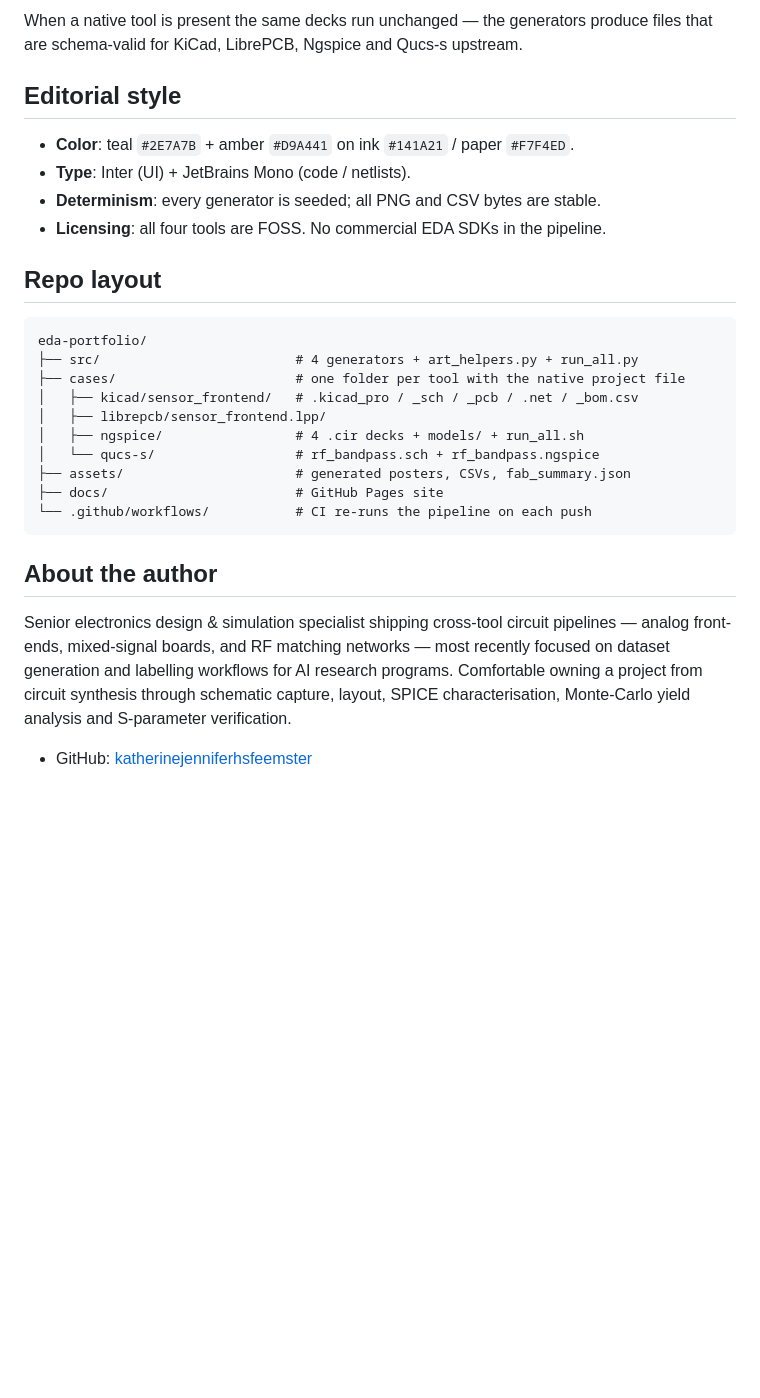
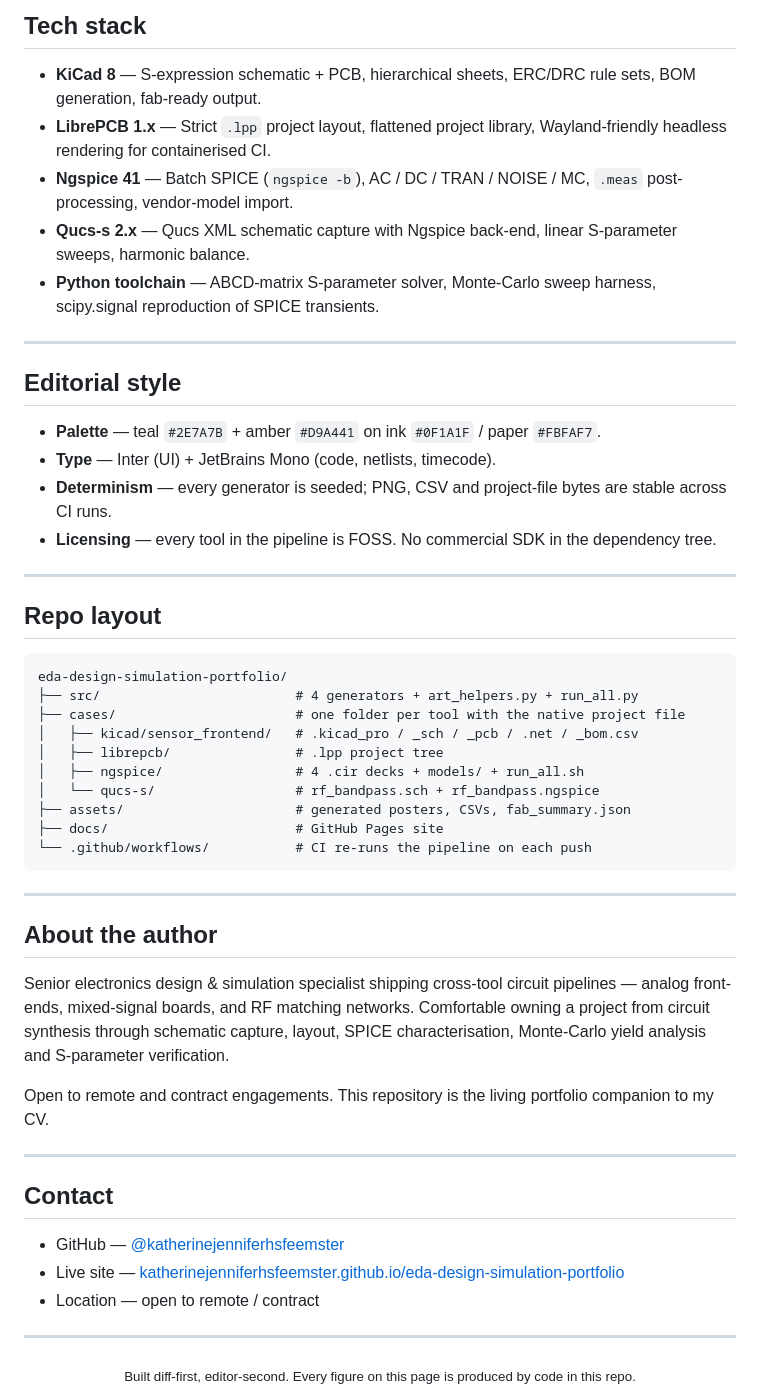
Before and after one commit to katherinejenniferhsfeemster/eda-design-simulation-portfolio, a Markdown page: README.md, the part around one of its changes. Drawn GitHub-style; blank space fills up the shorter version.

````diff
--- a/README.md
+++ b/README.md
@@ -50,23 +56,31 @@ each case *also* emits the native project file that opens in the real tool:
 
-When a native tool is present the same decks run unchanged — the generators
-produce files that are schema-valid for KiCad, LibrePCB, Ngspice and Qucs-s
-upstream.
+## Tech stack
+
+- **KiCad 8** — S-expression schematic + PCB, hierarchical sheets, ERC/DRC rule sets, BOM generation, fab-ready output.
+- **LibrePCB 1.x** — Strict `.lpp` project layout, flattened project library, Wayland-friendly headless rendering for containerised CI.
+- **Ngspice 41** — Batch SPICE (`ngspice -b`), AC / DC / TRAN / NOISE / MC, `.meas` post-processing, vendor-model import.
+- **Qucs-s 2.x** — Qucs XML schematic capture with Ngspice back-end, linear S-parameter sweeps, harmonic balance.
+- **Python toolchain** — ABCD-matrix S-parameter solver, Monte-Carlo sweep harness, scipy.signal reproduction of SPICE transients.
+
+---
 
 ## Editorial style
 
-- **Color**: teal `#2E7A7B` + amber `#D9A441` on ink `#141A21` / paper `#F7F4ED`.
-- **Type**: Inter (UI) + JetBrains Mono (code / netlists).
-- **Determinism**: every generator is seeded; all PNG and CSV bytes are stable.
-- **Licensing**: all four tools are FOSS. No commercial EDA SDKs in the pipeline.
+- **Palette** — teal `#2E7A7B` + amber `#D9A441` on ink `#0F1A1F` / paper `#FBFAF7`.
+- **Type** — Inter (UI) + JetBrains Mono (code, netlists, timecode).
+- **Determinism** — every generator is seeded; PNG, CSV and project-file bytes are stable across CI runs.
+- **Licensing** — every tool in the pipeline is FOSS. No commercial SDK in the dependency tree.
+
+---
 
 ## Repo layout
 
 ```
-eda-portfolio/
+eda-design-simulation-portfolio/
 ├── src/                         # 4 generators + art_helpers.py + run_all.py
 ├── cases/                       # one folder per tool with the native project file
 │   ├── kicad/sensor_frontend/   # .kicad_pro / _sch / _pcb / .net / _bom.csv
-│   ├── librepcb/sensor_frontend.lpp/
+│   ├── librepcb/                # .lpp project tree
 │   ├── ngspice/                 # 4 .cir decks + models/ + run_all.sh
 │   └── qucs-s/                  # rf_bandpass.sch + rf_bandpass.ngspice
 ├── assets/                      # generated posters, CSVs, fab_summary.json
@@ -74,13 +88,24 @@ eda-portfolio/
 └── .github/workflows/           # CI re-runs the pipeline on each push
 ```
 
+---
+
 ## About the author
 
-Senior electronics design & simulation specialist shipping cross-tool circuit
-pipelines — analog front-ends, mixed-signal boards, and RF matching networks —
-most recently focused on dataset generation and labelling workflows for AI
-research programs. Comfortable owning a project from circuit synthesis through
-schematic capture, layout, SPICE characterisation, Monte-Carlo yield analysis
-and S-parameter verification.
+Senior electronics design & simulation specialist shipping cross-tool circuit pipelines — analog front-ends, mixed-signal boards, and RF matching networks. Comfortable owning a project from circuit synthesis through schematic capture, layout, SPICE characterisation, Monte-Carlo yield analysis and S-parameter verification.
 
-- GitHub: [katherinejenniferhsfeemster](https://github.com/katherinejenniferhsfeemster)
+Open to remote and contract engagements. This repository is the living portfolio companion to my CV.
+
+---
+
+## Contact
+
+- GitHub — [@katherinejenniferhsfeemster](https://github.com/katherinejenniferhsfeemster)
+- Live site — [katherinejenniferhsfeemster.github.io/eda-design-simulation-portfolio](https://katherinejenniferhsfeemster.github.io/eda-design-simulation-portfolio/)
+- Location — open to remote / contract
+
+---
+
+<div align="center">
+<sub>Built diff-first, editor-second. Every figure on this page is produced by code in this repo.</sub>
+</div>
````
Also changed, not shown: other parts of README.md (+37 -31 lines).
